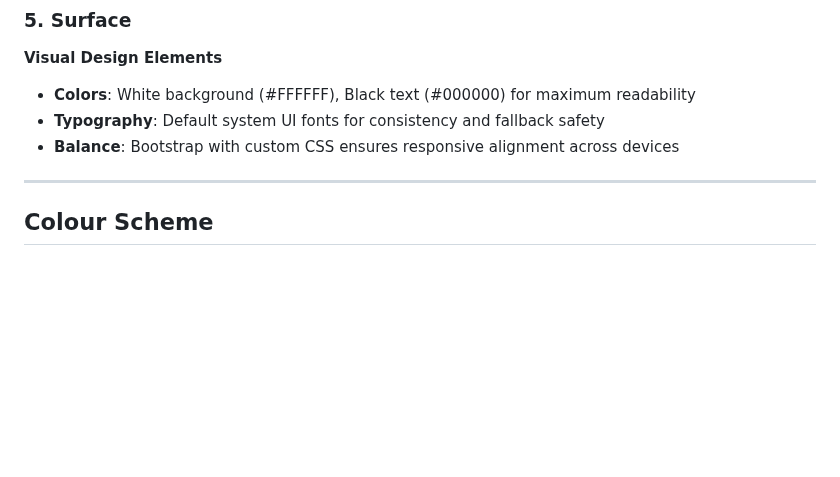
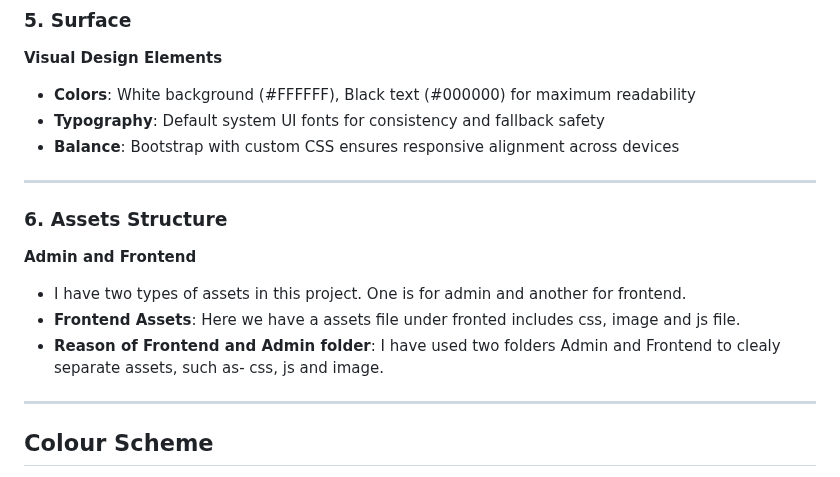
Before and after one commit to Md-Minhazul-Alam/My-Blog-Django, a Markdown page: README.md, the part around the change. Rendered like a GitHub page; blank space fills up the shorter version.

```diff
--- a/README.md
+++ b/README.md
@@ -85,6 +85,14 @@ User navigation is mobile responsive with sidebar.
 - **Colors**: White background (#FFFFFF), Black text (#000000) for maximum readability
 - **Typography**: Default system UI fonts for consistency and fallback safety
 - **Balance**: Bootstrap with custom CSS ensures responsive alignment across devices
+
+---
+
+### 6. Assets Structure
+**Admin and Frontend**
+- I have two types of assets in this project. One is for admin and another for frontend.
+- **Frontend Assets**: Here we have a assets file under fronted includes css, image and js file.
+- **Reason of Frontend and Admin folder**: I have used two folders Admin and Frontend to clealy separate assets, such as- css, js and image.
 
 ---
 
```
